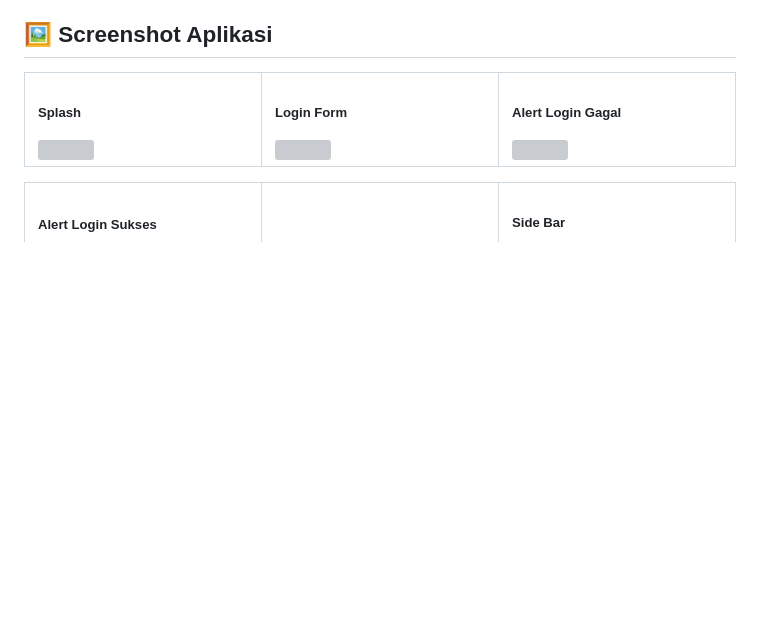
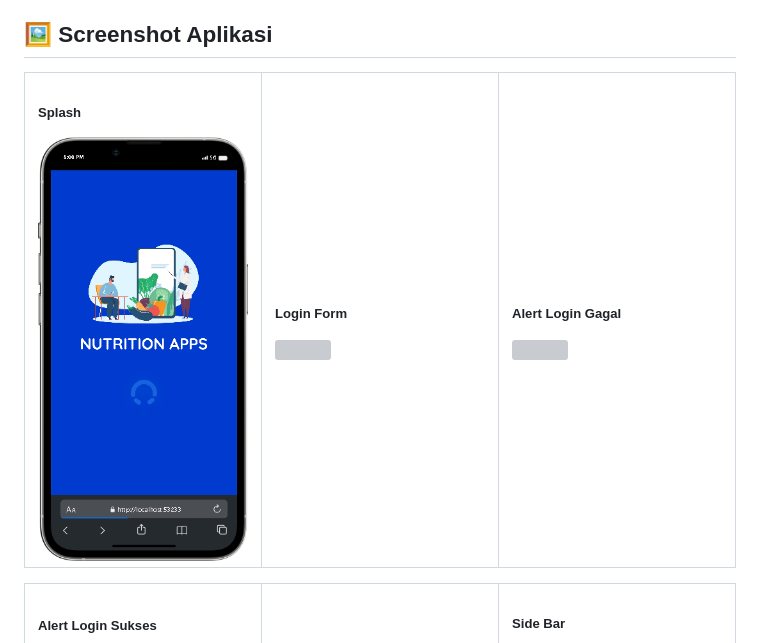
Before and after one commit to bellalee00/nutrition_app, a Markdown page: README.md, the part around the change. GitHub-like rendering; blank space fills up the shorter version; grey boxes are pictures that could not be loaded.

```diff
--- a/README.md
+++ b/README.md
@@ -59,7 +59,7 @@ Pengguna yang dapat memakai sistem ini adalah Admin.
     <tr>
       <td width="33%">
         <h5>Splash</h5>
-        <img src="assets/ssapk/Splash.png"><br>
+        <img src="assets/ssapk/splash.png"><br>
       </td>
       <td width="33%">
         <h5>Login Form</h5>
```
